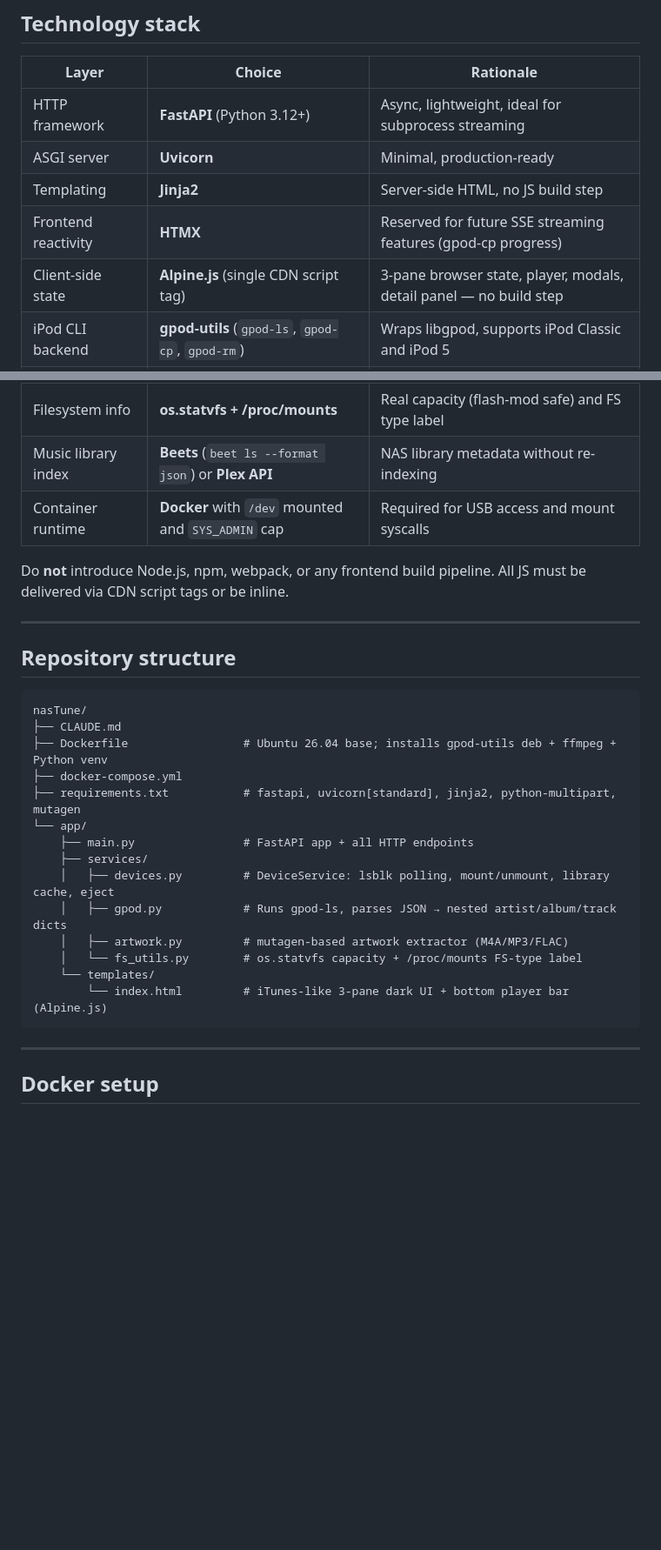
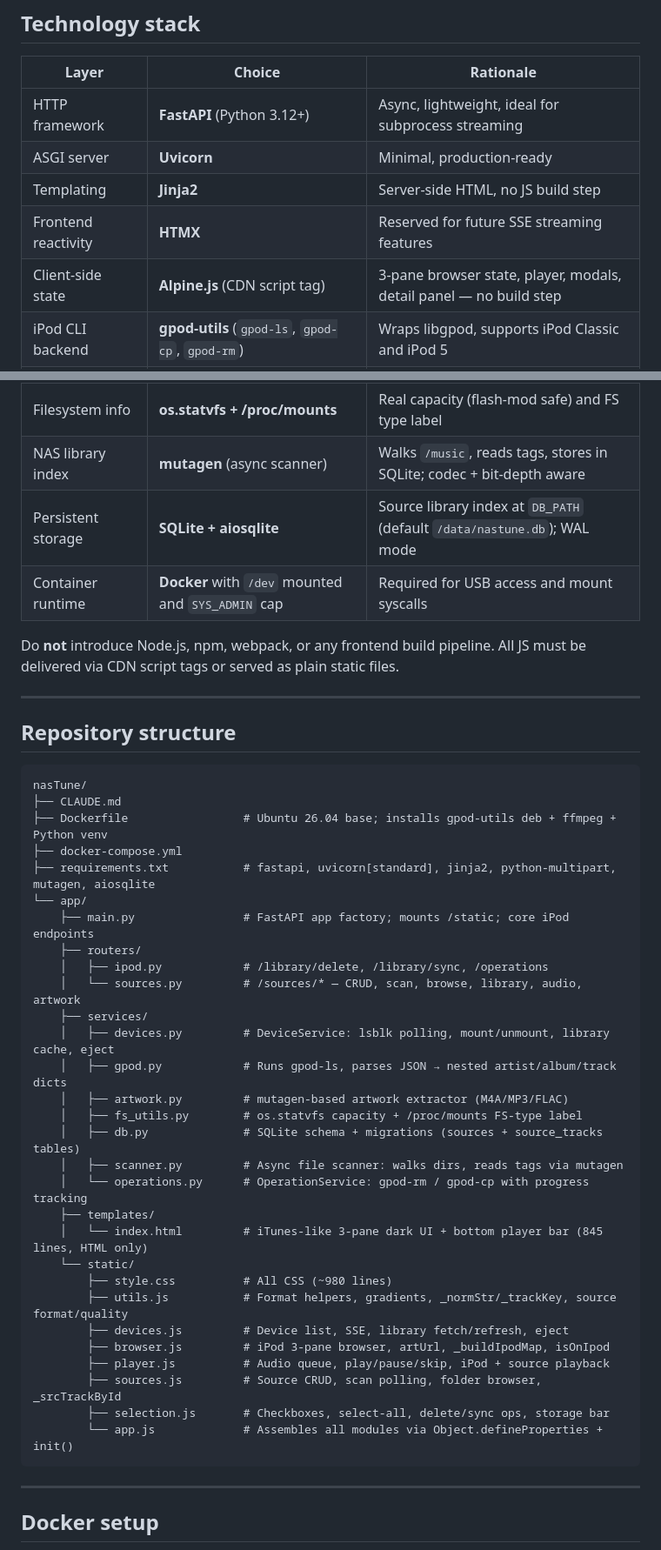
Before and after one commit to d3vil-st/nasTune, a Markdown page: CLAUDE.md, 2 parts joined by grey strips. Shown at 87% size. Drawn GitHub-style; blank space fills up the shorter version.

````diff
--- a/CLAUDE.md
+++ b/CLAUDE.md
@@ -25,18 +25,19 @@ The backend is built around [gpod-utils](https://github.com/d3vil-st/gpod-utils)
 | HTTP framework | **FastAPI** (Python 3.12+) | Async, lightweight, ideal for subprocess streaming |
 | ASGI server | **Uvicorn** | Minimal, production-ready |
 | Templating | **Jinja2** | Server-side HTML, no JS build step |
-| Frontend reactivity | **HTMX** | Reserved for future SSE streaming features (gpod-cp progress) |
-| Client-side state | **Alpine.js** (single CDN script tag) | 3-pane browser state, player, modals, detail panel — no build step |
+| Frontend reactivity | **HTMX** | Reserved for future SSE streaming features |
+| Client-side state | **Alpine.js** (CDN script tag) | 3-pane browser state, player, modals, detail panel — no build step |
 | iPod CLI backend | **gpod-utils** (`gpod-ls`, `gpod-cp`, `gpod-rm`) | Wraps libgpod, supports iPod Classic and iPod 5 |
 | Album art extraction | **mutagen** | Pure-Python; reads ALAC/M4A `covr`, MP3 `APIC`, FLAC picture blocks |
 | Audio codec detection | **mutagen** (`MP4.info.codec`) | Detects ALAC vs AAC before deciding whether to transcode |
 | ALAC transcoding | **ffmpeg** (streaming, on-the-fly) | ALAC in M4A is unsupported by Firefox on Linux; transcoded to FLAC |
 | Device discovery | **lsblk** via `asyncio.subprocess` | Poll every 3 s; detects mounted iPods; auto-mounts if `IPOD_AUTOMOUNT=1` |
 | Filesystem info | **os.statvfs + /proc/mounts** | Real capacity (flash-mod safe) and FS type label |
-| Music library index | **Beets** (`beet ls --format json`) or **Plex API** | NAS library metadata without re-indexing |
+| NAS library index | **mutagen** (async scanner) | Walks `/music`, reads tags, stores in SQLite; codec + bit-depth aware |
+| Persistent storage | **SQLite + aiosqlite** | Source library index at `DB_PATH` (default `/data/nastune.db`); WAL mode |
 | Container runtime | **Docker** with `/dev` mounted and `SYS_ADMIN` cap | Required for USB access and mount syscalls |
 
-Do **not** introduce Node.js, npm, webpack, or any frontend build pipeline. All JS must be delivered via CDN script tags or be inline.
+Do **not** introduce Node.js, npm, webpack, or any frontend build pipeline. All JS must be delivered via CDN script tags or served as plain static files.
 
 ---
 
@@ -47,16 +48,31 @@ nasTune/
 ├── CLAUDE.md
 ├── Dockerfile                 # Ubuntu 26.04 base; installs gpod-utils deb + ffmpeg + Python venv
 ├── docker-compose.yml
-├── requirements.txt           # fastapi, uvicorn[standard], jinja2, python-multipart, mutagen
+├── requirements.txt           # fastapi, uvicorn[standard], jinja2, python-multipart, mutagen, aiosqlite
 └── app/
-    ├── main.py                # FastAPI app + all HTTP endpoints
+    ├── main.py                # FastAPI app factory; mounts /static; core iPod endpoints
+    ├── routers/
+    │   ├── ipod.py            # /library/delete, /library/sync, /operations
+    │   └── sources.py         # /sources/* — CRUD, scan, browse, library, audio, artwork
     ├── services/
     │   ├── devices.py         # DeviceService: lsblk polling, mount/unmount, library cache, eject
     │   ├── gpod.py            # Runs gpod-ls, parses JSON → nested artist/album/track dicts
     │   ├── artwork.py         # mutagen-based artwork extractor (M4A/MP3/FLAC)
-    │   └── fs_utils.py        # os.statvfs capacity + /proc/mounts FS-type label
-    └── templates/
-        └── index.html         # iTunes-like 3-pane dark UI + bottom player bar (Alpine.js)
+    │   ├── fs_utils.py        # os.statvfs capacity + /proc/mounts FS-type label
+    │   ├── db.py              # SQLite schema + migrations (sources + source_tracks tables)
+    │   ├── scanner.py         # Async file scanner: walks dirs, reads tags via mutagen
+    │   └── operations.py      # OperationService: gpod-rm / gpod-cp with progress tracking
+    ├── templates/
+    │   └── index.html         # iTunes-like 3-pane dark UI + bottom player bar (845 lines, HTML only)
+    └── static/
+        ├── style.css          # All CSS (~980 lines)
+        ├── utils.js           # Format helpers, gradients, _normStr/_trackKey, source format/quality
+        ├── devices.js         # Device list, SSE, library fetch/refresh, eject
+        ├── browser.js         # iPod 3-pane browser, artUrl, _buildIpodMap, isOnIpod
+        ├── player.js          # Audio queue, play/pause/skip, iPod + source playback
+        ├── sources.js         # Source CRUD, scan polling, folder browser, _srcTrackById
+        ├── selection.js       # Checkboxes, select-all, delete/sync ops, storage bar
+        └── app.js             # Assembles all modules via Object.defineProperties + init()
 ```
 
 ---
````
Also changed, not shown: other parts of CLAUDE.md (+78 -84 lines).
